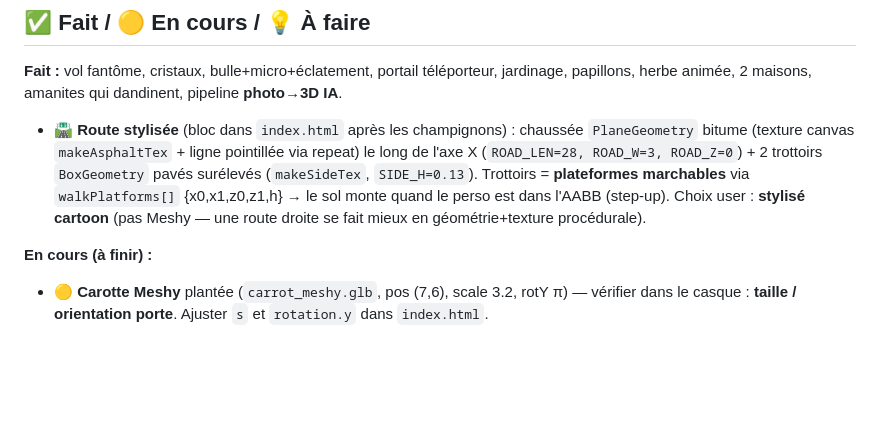
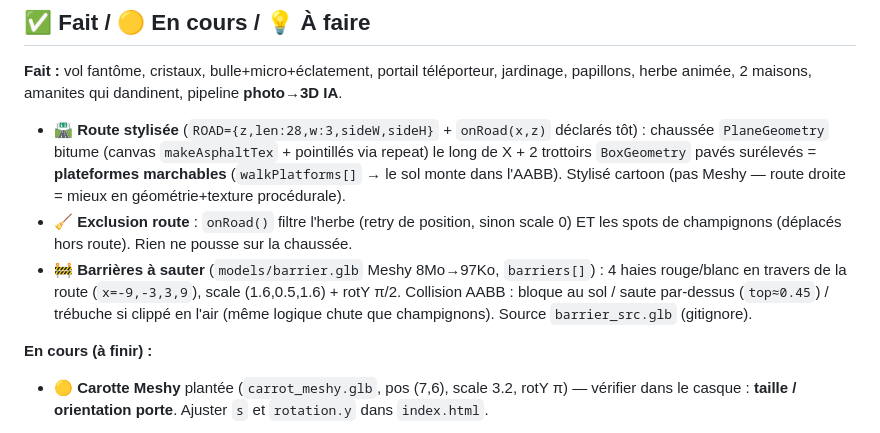
Before and after one commit to aschercohen-a11y/wispy-puff-vr, a Markdown page: vr.md, the part around the change. GitHub-like rendering; blank space fills up the shorter version.

Commit message:
vr.md : exclusion herbe/champignons de la route + barrieres a sauter
Co-Authored-By: Claude Opus 4.8 <noreply@anthropic.com>
Claude-Session: https://claude.ai/code/session_017CwjpjjYKw6DUthuXVFzi9

```diff
--- a/vr.md
+++ b/vr.md
@@ -177,7 +177,9 @@ Oculus/
 
 **Fait :** vol fantôme, cristaux, bulle+micro+éclatement, portail téléporteur, jardinage, papillons, herbe animée, 2 maisons, amanites qui dandinent, pipeline **photo→3D IA**.
 
-- 🛣️ **Route stylisée** (bloc dans `index.html` après les champignons) : chaussée `PlaneGeometry` bitume (texture canvas `makeAsphaltTex` + ligne pointillée via repeat) le long de l'axe X (`ROAD_LEN=28, ROAD_W=3, ROAD_Z=0`) + 2 trottoirs `BoxGeometry` pavés surélevés (`makeSideTex`, `SIDE_H=0.13`). Trottoirs = **plateformes marchables** via `walkPlatforms[]` {x0,x1,z0,z1,h} → le sol monte quand le perso est dans l'AABB (step-up). Choix user : **stylisé cartoon** (pas Meshy — une route droite se fait mieux en géométrie+texture procédurale).
+- 🛣️ **Route stylisée** (`ROAD={z,len:28,w:3,sideW,sideH}` + `onRoad(x,z)` déclarés tôt) : chaussée `PlaneGeometry` bitume (canvas `makeAsphaltTex` + pointillés via repeat) le long de X + 2 trottoirs `BoxGeometry` pavés surélevés = **plateformes marchables** (`walkPlatforms[]` → le sol monte dans l'AABB). Stylisé cartoon (pas Meshy — route droite = mieux en géométrie+texture procédurale).
+- 🧹 **Exclusion route** : `onRoad()` filtre l'herbe (retry de position, sinon scale 0) ET les spots de champignons (déplacés hors route). Rien ne pousse sur la chaussée.
+- 🚧 **Barrières à sauter** (`models/barrier.glb` Meshy 8Mo→97Ko, `barriers[]`) : 4 haies rouge/blanc en travers de la route (`x=-9,-3,3,9`), scale (1.6,0.5,1.6) + rotY π/2. Collision AABB : bloque au sol / saute par-dessus (`top≈0.45`) / trébuche si clippé en l'air (même logique chute que champignons). Source `barrier_src.glb` (gitignore).
 
 **En cours (à finir) :**
 - 🟡 **Carotte Meshy** plantée (`carrot_meshy.glb`, pos (7,6), scale 3.2, rotY π) — vérifier dans le casque : **taille / orientation porte**. Ajuster `s` et `rotation.y` dans `index.html`.
```
